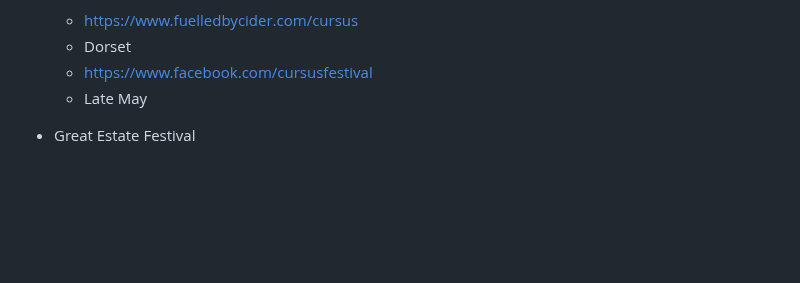
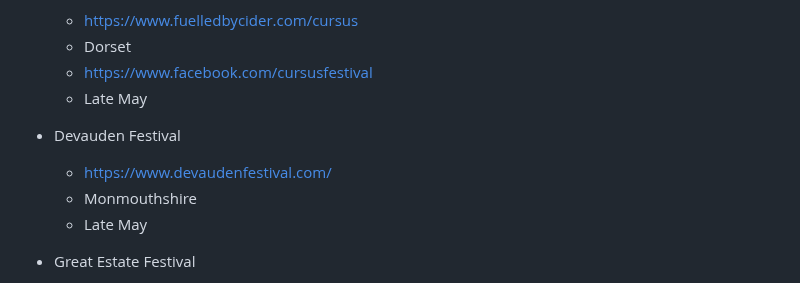
Before and after one commit to psychemedia/littlevenues, a Markdown page: festivals.md, the part around the change. Drawn GitHub-style; blank space fills up the shorter version.

```diff
--- a/festivals.md
+++ b/festivals.md
@@ -71,6 +71,11 @@ https://festivalcalendar.uk/
   - https://www.fuelledbycider.com/cursus
   - Dorset
   - https://www.facebook.com/cursusfestival
+  - Late May
+
+- Devauden Festival
+  - https://www.devaudenfestival.com/
+  - Monmouthshire
   - Late May
 
 - Great Estate Festival
```
